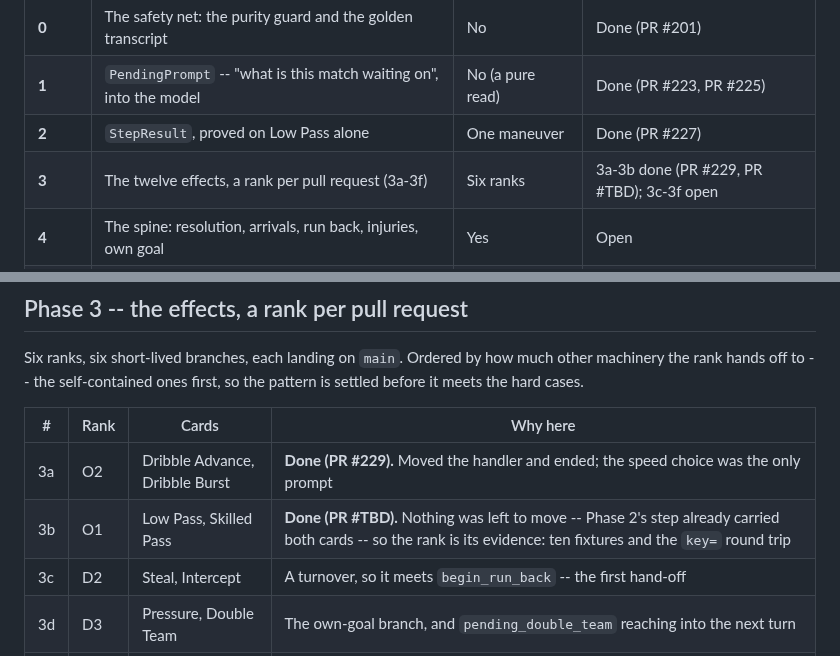
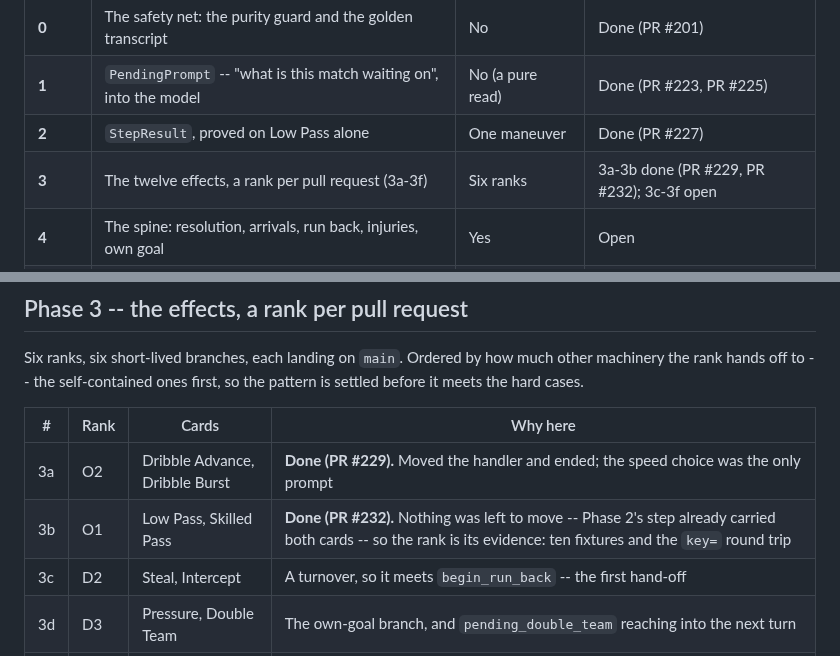
Before and after one commit to HolyTispoon/fool-bot, a Markdown page: docs/model-discord-split.md, 2 parts joined by grey strips. Drawn GitHub-style.

Commit message:
Name the pull request in the 3b rows
Co-Authored-By: Claude Opus 5 <noreply@anthropic.com>
Claude-Session: https://claude.ai/code/session_01RV9v1hpMPmSP5PPfrwJQRA

```diff
--- a/docs/model-discord-split.md
+++ b/docs/model-discord-split.md
@@ -27,7 +27,7 @@ it happened to have.
 | **0** | The safety net: the purity guard and the golden transcript | No | Done (PR #201) |
 | **1** | `PendingPrompt` -- "what is this match waiting on", into the model | No (a pure read) | Done (PR #223, PR #225) |
 | **2** | `StepResult`, proved on Low Pass alone | One maneuver | Done (PR #227) |
-| **3** | The twelve effects, a rank per pull request (3a-3f) | Six ranks | 3a-3b done (PR #229, PR #TBD); 3c-3f open |
+| **3** | The twelve effects, a rank per pull request (3a-3f) | Six ranks | 3a-3b done (PR #229, PR #232); 3c-3f open |
 | **4** | The spine: resolution, arrivals, run back, injuries, own goal | Yes | Open |
 | **5** | Periods and windows: coaching, halftime, full time, shootout, time out | Yes | Open |
 | **6** | The driver, and the cog becomes a frontend | The last of it | Open |
@@ -279,7 +279,7 @@ so the pattern is settled before it meets the hard cases.
 | # | Rank | Cards | Why here |
 | --- | --- | --- | --- |
 | 3a | O2 | Dribble Advance, Dribble Burst | **Done (PR #229).** Moved the handler and ended; the speed choice was the only prompt |
-| 3b | O1 | Low Pass, Skilled Pass | **Done (PR #TBD).** Nothing was left to move -- Phase 2's step already carried both cards -- so the rank is its evidence: ten fixtures and the `key=` round trip |
+| 3b | O1 | Low Pass, Skilled Pass | **Done (PR #232).** Nothing was left to move -- Phase 2's step already carried both cards -- so the rank is its evidence: ten fixtures and the `key=` round trip |
 | 3c | D2 | Steal, Intercept | A turnover, so it meets `begin_run_back` -- the first hand-off |
 | 3d | D3 | Pressure, Double Team | The own-goal branch, and `pending_double_team` reaching into the next turn |
 | 3e | D1 | Deflect, Clear | Calls `begin_loose_ball` directly rather than going through `finish_maneuver_resolution` |
```
Also changed, not shown: docs/model-discord-split-prompts.md (+2 -2 lines).
